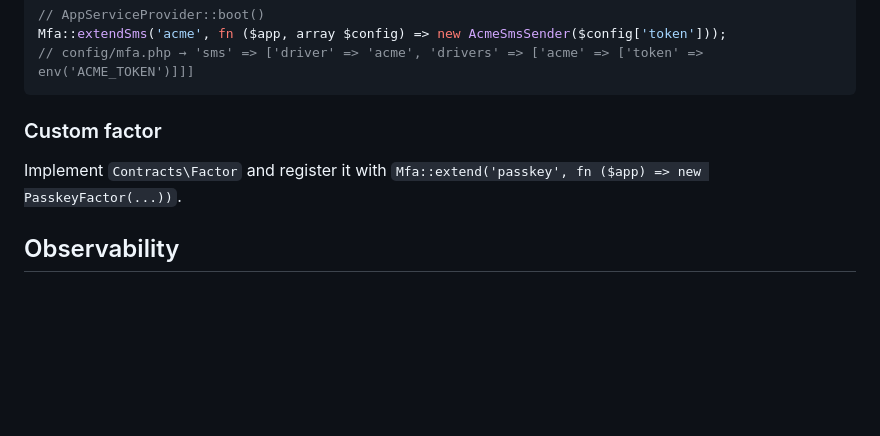
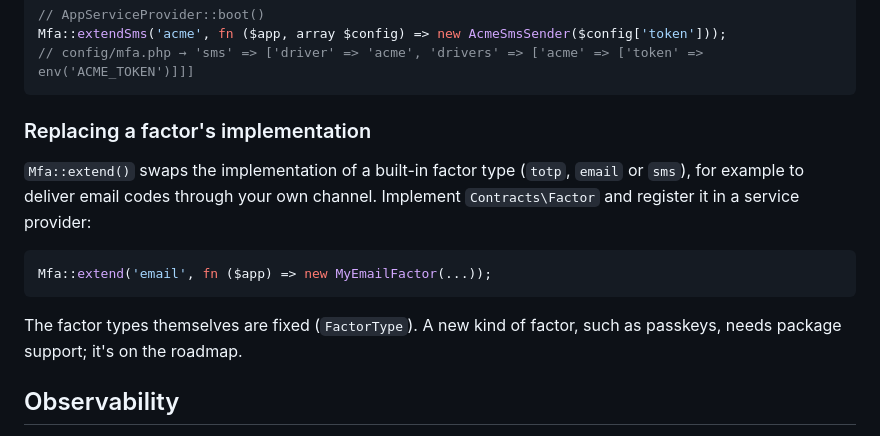
Before and after one commit to strontiumcorp/laravel-mfa, a Markdown page: README.md, the part around the change. Drawn GitHub-style; blank space fills up the shorter version.

Commit message:
docs: Mfa::extend() replaces built-in factors; it can't add new types
Factor types are a closed enum, so the README's passkey example couldn't work. Record the coverage-gap pass in the plan.

````diff
--- a/README.md
+++ b/README.md
@@ -231,9 +231,15 @@ Mfa::extendSms('acme', fn ($app, array $config) => new AcmeSmsSender($config['to
 // config/mfa.php → 'sms' => ['driver' => 'acme', 'drivers' => ['acme' => ['token' => env('ACME_TOKEN')]]]
 ```
 
-### Custom factor
+### Replacing a factor's implementation
 
-Implement `Contracts\Factor` and register it with `Mfa::extend('passkey', fn ($app) => new PasskeyFactor(...))`.
+`Mfa::extend()` swaps the implementation of a built-in factor type (`totp`, `email` or `sms`), for example to deliver email codes through your own channel. Implement `Contracts\Factor` and register it in a service provider:
+
+```php
+Mfa::extend('email', fn ($app) => new MyEmailFactor(...));
+```
+
+The factor types themselves are fixed (`FactorType`). A new kind of factor, such as passkeys, needs package support; it's on the roadmap.
 
 ## Observability
 
````
Also changed, not shown: .codex/plans/mfa-integration-plan.md (+10 -0 lines).
